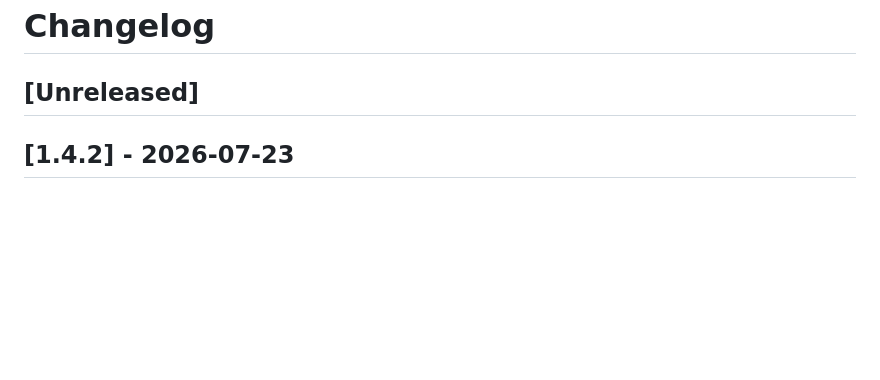
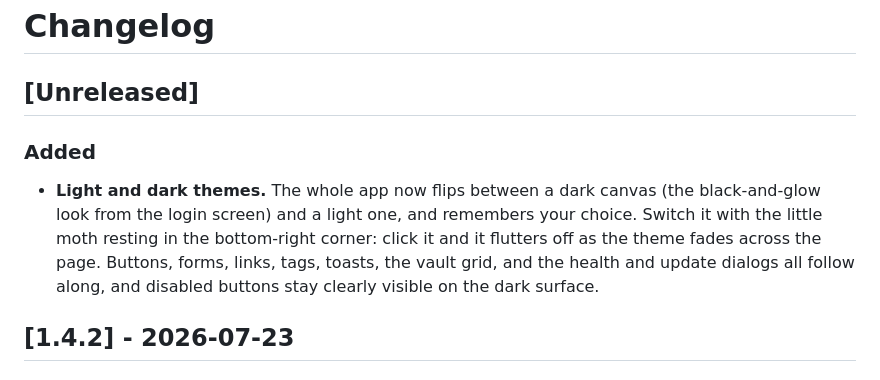
Before and after one commit to mr-grj/dinopass, a Markdown page: CHANGELOG.md, the part around the change. Rendered like a GitHub page; blank space fills up the shorter version.

```diff
--- a/CHANGELOG.md
+++ b/CHANGELOG.md
@@ -1,6 +1,10 @@
 # Changelog
 
 ## [Unreleased]
+
+### Added
+
+- **Light and dark themes.** The whole app now flips between a dark canvas (the black-and-glow look from the login screen) and a light one, and remembers your choice. Switch it with the little moth resting in the bottom-right corner: click it and it flutters off as the theme fades across the page. Buttons, forms, links, tags, toasts, the vault grid, and the health and update dialogs all follow along, and disabled buttons stay clearly visible on the dark surface.
 
 ## [1.4.2] - 2026-07-23
 
```
Also changed, not shown: README.md (+5 -4 lines), docs/screenshots/00-login.png, 10 other files.
